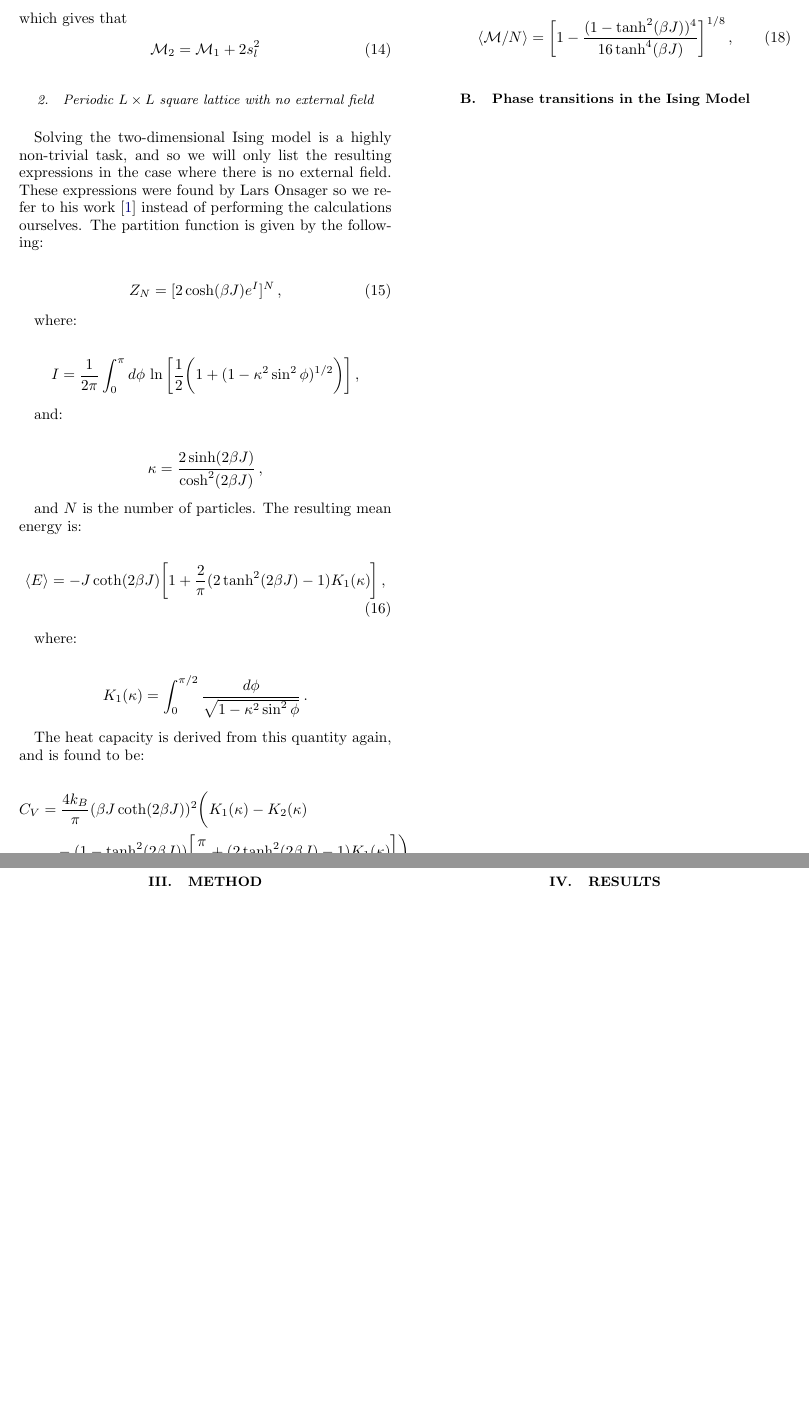
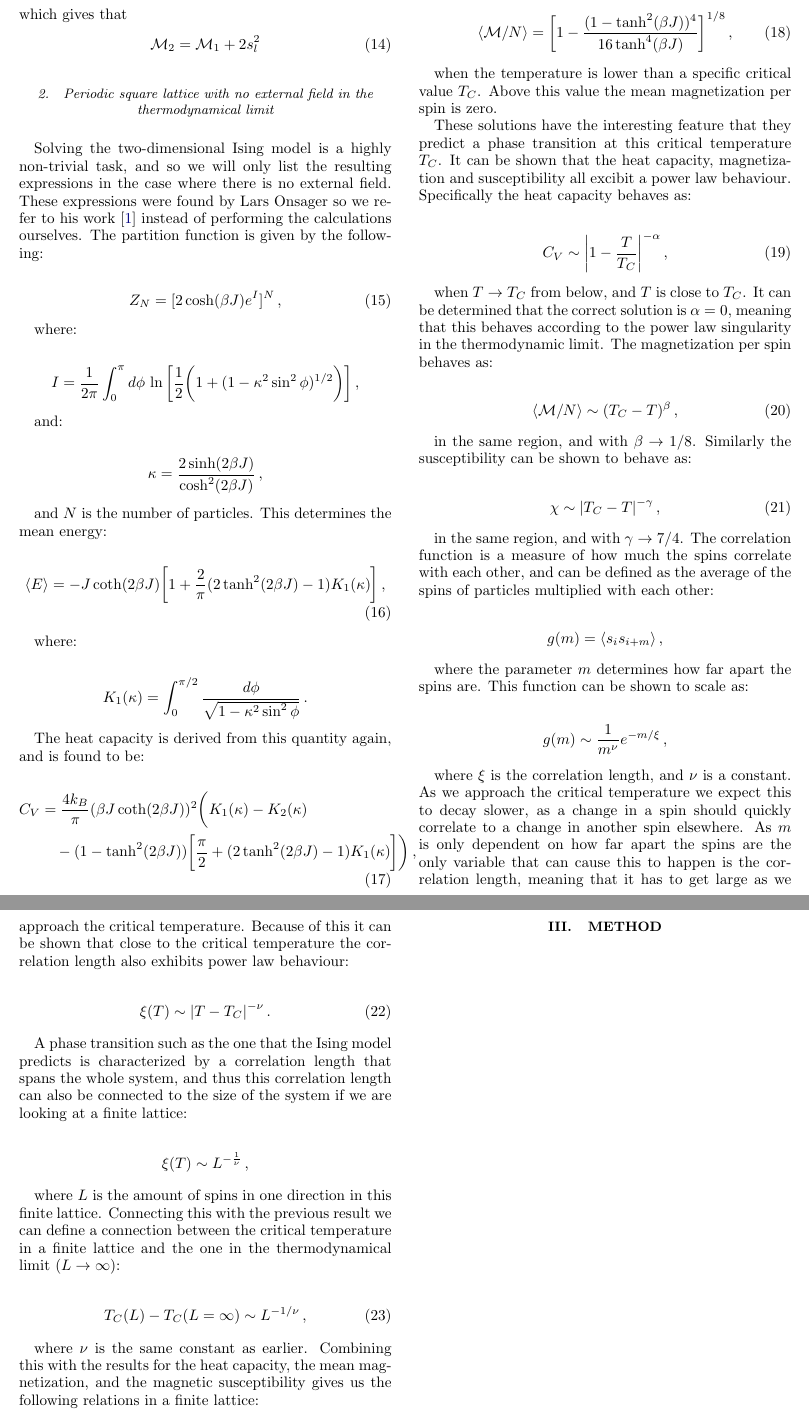
Before and after one commit to eivinsto/FYS3150_Project_4, a LaTeX paper (doc/FYS3150_Project_4.tex): two parts of pages 4 and 5 of 8 before the commit and two parts of pages 4 and 5 of 9 after it, joined at a grey line, cut so that both start at the same text, the shorter picture padded with empty space. Compiled offline with pdfLaTeX.

Commit message:
Added section relating finite lattice results to infinite lattice results to report

```diff
--- a/doc/FYS3150_Project_4.tex
+++ b/doc/FYS3150_Project_4.tex
@@ -368,12 +368,12 @@ which gives that
 \end{align*}
 
 
-\subsubsection{Periodic \(L \times L\) square lattice with no external field} \label{sec:II:a:ii}
+\subsubsection{Periodic square lattice with no external field in the thermodynamical limit} \label{sec:II:a:ii}
 
 Solving the two-dimensional Ising model is a highly non-trivial task, and so we will only list the resulting expressions in the case where there is no external field. These expressions were found by Lars Onsager so we refer to his work \citep{L.Onsager1944} instead of performing the calculations ourselves. The partition function is given by the following:
 
 \begin{align*}
-Z_N &= [2\cosh(\beta J) e^I ]^N \, , \numberthis \label{eq:LxL_partition_function}
+Z_N &= [2\cosh(\beta J) e^I ]^N \, , \numberthis \label{eq:LO_partition_function}
 \end{align*}
 
 where:
@@ -388,10 +388,10 @@ and:
 \kappa &= \frac{2\sinh ( 2\beta J) }{\cosh^2(2\beta J)} \, ,
 \end{align*}
 
-and $N$ is the number of particles. The resulting mean energy is:
+and $N$ is the number of particles. This determines the mean energy:
 
 \begin{align*}
-\langle E \rangle &= -J \coth( 2\beta J) \bigg[ 1 + \frac{2}{\pi} (2\tanh^2 (2\beta J) - 1) K_1(\kappa) \bigg] \, , \numberthis \label{eq:LxL_energy}
+\langle E \rangle &= -J \coth( 2\beta J) \bigg[ 1 + \frac{2}{\pi} (2\tanh^2 (2\beta J) - 1) K_1(\kappa) \bigg] \, , \numberthis \label{eq:LO_energy}
 \end{align*}
 
 where:
@@ -416,14 +416,59 @@ K_2(\kappa) &= \int_0^{\pi/2} d\phi \, \sqrt{1 - \kappa^2 \sin^2 \phi}
 The mean magnetization per spin is given by:
 
 \begin{align*}
-\langle \mathcal{M} / N \rangle &= \bigg[1 - \frac{(1- \tanh^2 (\beta J) )^4}{16\tanh^4 (\beta J)} \bigg]^{1/8} \, , \numberthis \label{eq:LxL_magnetization_per_spin}
+\langle \mathcal{M} / N \rangle &= \bigg[1 - \frac{(1- \tanh^2 (\beta J) )^4}{16\tanh^4 (\beta J)} \bigg]^{1/8} \, , \numberthis \label{eq:LO_magnetization_per_spin}
 \end{align*}
 
+when the temperature is lower than a specific critical value $T_C$. Above this value the mean magnetization per spin is zero.
 
+These solutions have the interesting feature that they predict a phase transition at this critical temperature $T_C$. It can be shown that the heat capacity, magnetization and susceptibility all excibit a power law behaviour. Specifically the heat capacity behaves as:
 
+\begin{align*}
+C_V &\sim \bigg| 1 - \frac{T}{T_C} \bigg| ^{-\alpha} \, , \numberthis \label{eq:power_law_heat_capacity}
+\end{align*}
 
+when $T\to T_C$ from below, and $T$ is close to $T_C$. It can be determined that the correct solution is $\alpha = 0$, meaning that this behaves according to the power law singularity in the thermodynamic limit. The magnetization per spin behaves as:
 
+\begin{align*}
+\langle \mathcal{M} / N \rangle &\sim (T_C - T)^{\beta} \, , \numberthis \label{eq:power_law_magnetization_per_spin}
+\end{align*}
 
+in the same region, and with $\beta \to 1/8$. Similarly the susceptibility can be shown to behave as:
 
-\subsection{Phase transitions in the Ising Model} \label{sec:II:b}
+\begin{align*}
+\chi &\sim |T_C - T|^{-\gamma} \, , \numberthis \label{eq:power_law_susceptibility}
+\end{align*}
 
+in the same region, and with $\gamma \to 7/4$. The correlation function is a measure of how much the spins correlate with each other, and can be defined as the average of the spins of particles multiplied with each other:
+
+\begin{align*}
+g(m) &= \langle s_i s_{i+m} \rangle \, ,
+\end{align*}
+
+where the parameter $m$ determines how far apart the spins are. This function can be shown to scale as:
+
+\begin{align*}
+g(m) &\sim \frac{1}{m^\nu} e^{-m/\xi} \, ,
+\end{align*}
+
+where $\xi$ is the correlation length, and $\nu$ is a constant. As we approach the critical temperature we expect this to decay slower, as a change in a spin should quickly correlate to a change in another spin elsewhere. As $m$ is only dependent on how far apart the spins are the only variable that can cause this to happen is the correlation length, meaning that it has to get large as we approach the critical temperature. Because of this it can be shown that close to the critical temperature the correlation length also exhibits power law behaviour:
+
+\begin{align*}
+\xi (T) &\sim |T-T_C|^{-\nu} \, . \numberthis \label{eq:power_law_correlation_length_}
+\end{align*}
+
+A phase transition such as the one that the Ising model predicts is characterized by a correlation length that spans the whole system, and thus this correlation length can also be connected to the size of the system if we are looking at a finite lattice:
+
+\begin{align*}
+\xi (T) &\sim L^{-\frac{1}{\nu}} \, ,
+\end{align*}
+
+where $L$ is the amount of spins in one direction in this finite lattice. Connecting this with the previous result we can define a connection between the critical temperature in a finite lattice and the one in the thermodynamical limit ($L \to \infty$):
+
+\begin{align*}
+T_C(L) - T_C(L= \infty) &\sim L^{-1/\nu} \, , \numberthis \label{eq:crit_temperature_finite_lattice}
+\end{align*}
+
+where $\nu$ is the same constant as earlier. Combining this with the results for the heat capacity, the mean magnetization, and the magnetic susceptibility gives us the following relations in a finite lattice:
+
+\begin{align*}
```
Also changed, not shown: doc/FYS3150_Project_4.tex (8 more changed lines).
